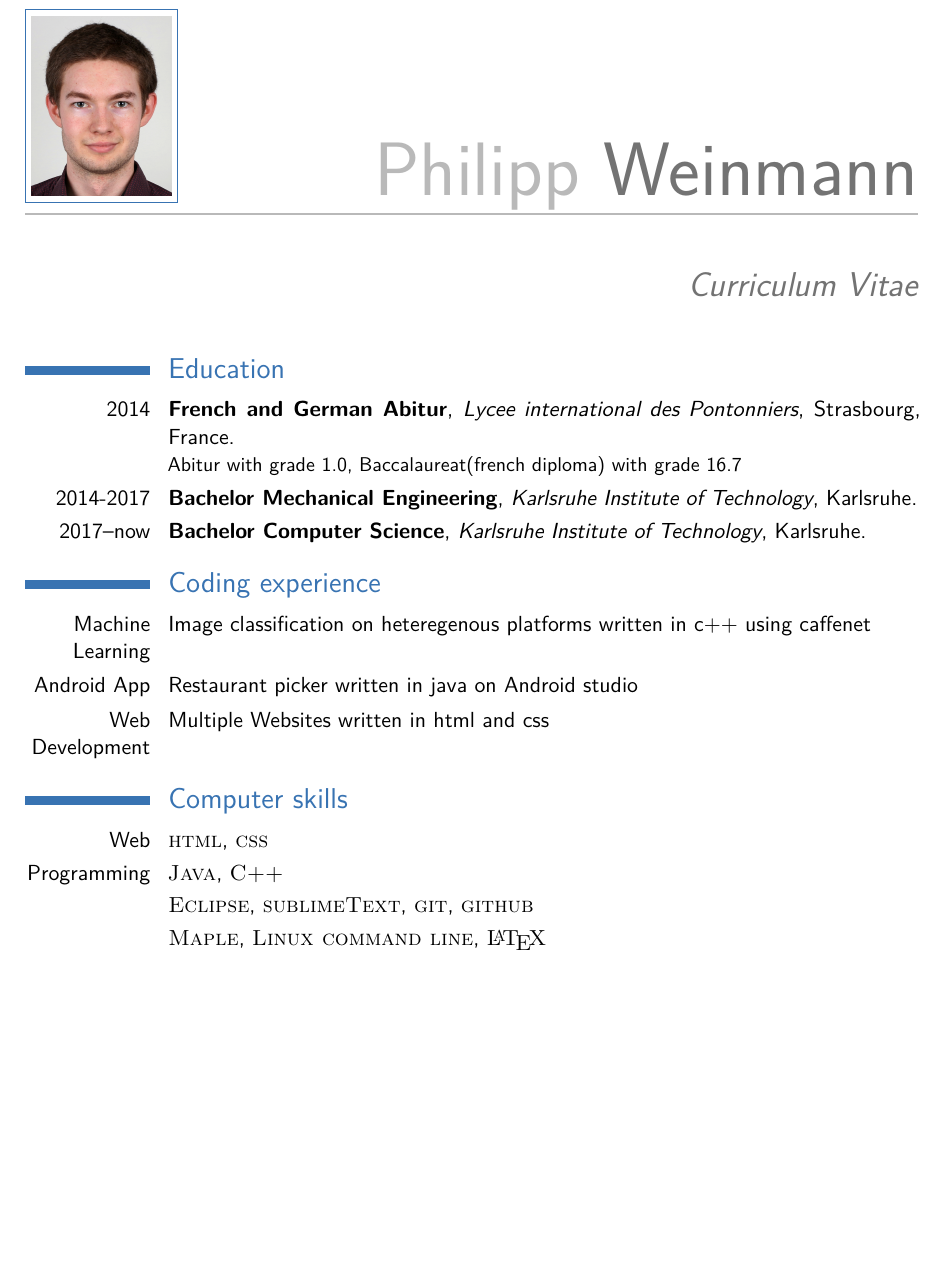
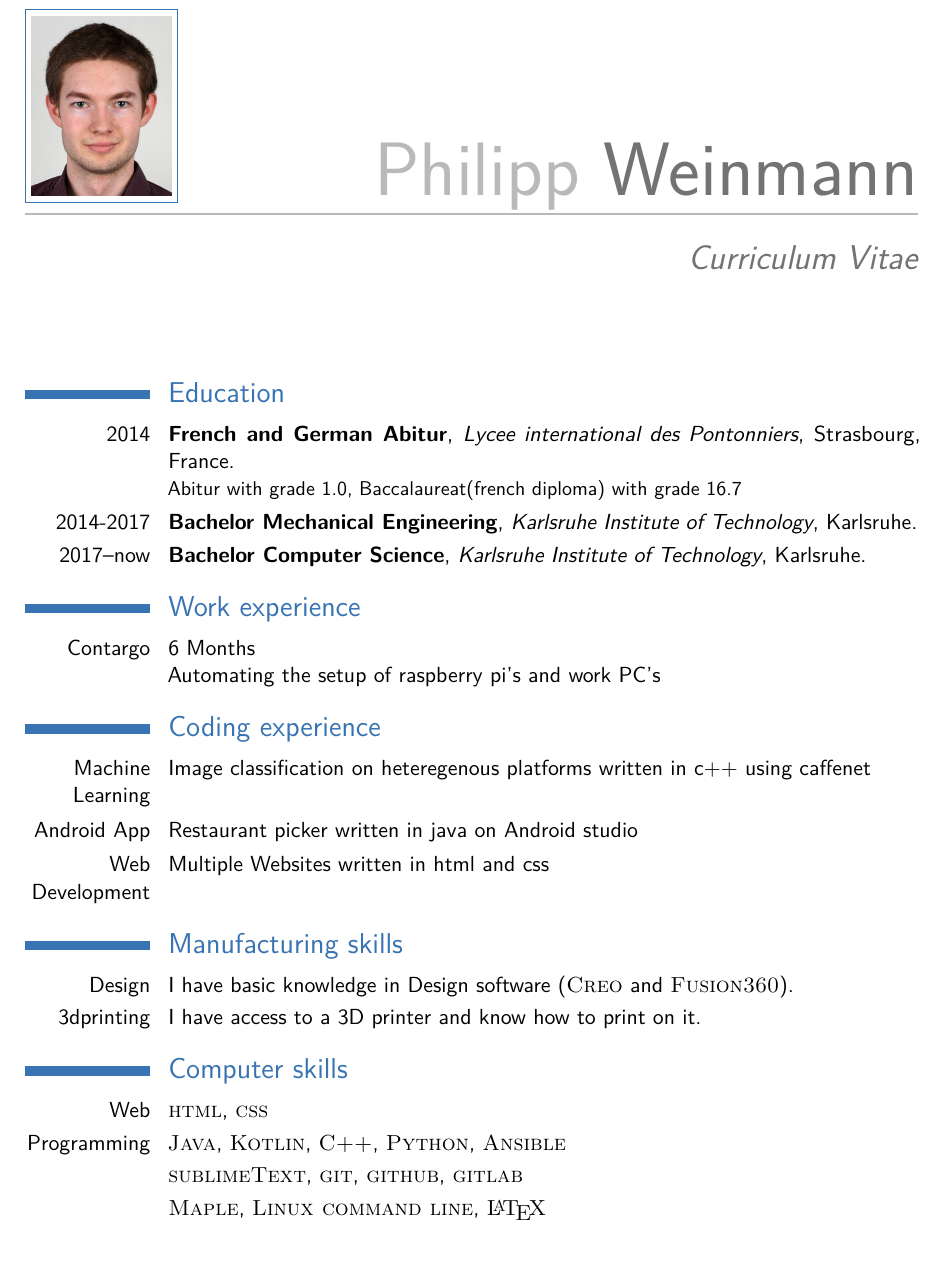
Before and after one commit to philippweinmann/cv, a LaTeX CV (mainCv/cv_7.tex): part of page 2 of 3 before the commit and part of page 1 of 2 after it, cut so that both start at the same text, the shorter picture padded with empty space. Compiled offline with pdfLaTeX.

Commit message:
updated main CV

```diff
--- a/mainCv/cv_7.tex
+++ b/mainCv/cv_7.tex
@@ -35,6 +35,8 @@
 %\setlength{\hintscolumnwidth}{3cm} % Uncomment to change the width of the dates column
 %\setlength{\makecvtitlenamewidth}{10cm} % For the 'classic' style, uncomment to adjust the width of the space allocated to your name
 
+\newcommand{\comment}[1]{} % used to comment out entire blocks of code
+
 %----------------------------------------------------------------------------------------
 %	NAME AND CONTACT INFORMATION SECTION
 %----------------------------------------------------------------------------------------
@@ -63,6 +65,7 @@
 %----------------------------------------------------------------------------------------
 
 % To remove the cover letter, comment out this entire block
+\comment{
 
 \clearpage
 
@@ -107,6 +111,10 @@
 %----------------------------------------------------------------------------------------
 %	WORK EXPERIENCE SECTION
 %----------------------------------------------------------------------------------------
+
+\section{Work experience}
+
+\cvitem{Contargo}{6 Months \newline Automating the setup of raspberry pi's and work PC's}
 
 \section{Coding experience}
 
@@ -143,12 +151,16 @@
 %----------------------------------------------------------------------------------------
 %	COMPUTER SKILLS SECTION
 %----------------------------------------------------------------------------------------
+\section{Manufacturing skills}
+
+\cvitem{Design}{I have basic knowledge in Design software (\textsc{Creo} and \textsc{Fusion360}).}
+\cvitem{3dprinting}{I have access to a 3D printer and know how to print on it.}
 
 \section{Computer skills}
 
 \cvitem{Web}{\textsc{html}, \textsc{css}}
-\cvitem{Programming}{\textsc{Java}, \textsc{C++}}
-\cvitem{}{\textsc{Eclipse}, \textsc{sublimeText}, \textsc{git}, \textsc{github}}
+\cvitem{Programming}{\textsc{Java}, \textsc{Kotlin}, \textsc{C++}, \textsc{Python}, \textsc{Ansible}}
+\cvitem{}{\textsc{sublimeText}, \textsc{git}, \textsc{github}, \textsc{gitlab}}
 \cvitem{}{\textsc{Maple}, \textsc{Linux command line}, \textsc{\LaTeX}}
 %----------------------------------------------------------------------------------------
 %	COMMUNICATION SKILLS SECTION
```
Also changed, not shown: mainCv/cv_7.pdf, mainCv/cv_7.tex (1 more changed lines), 4 other files.
